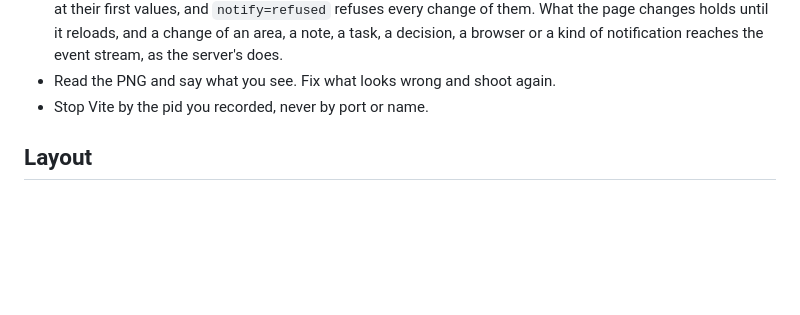
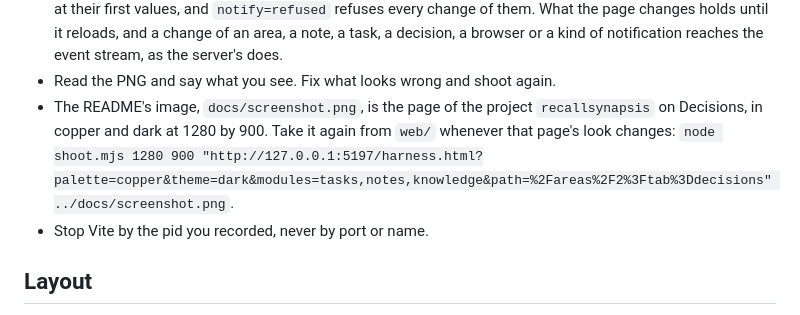
Before and after one commit to mhersson/recallsynapsis, a Markdown page: AGENTS.md, the part around the change. Rendered like a GitHub page; blank space fills up the shorter version.

Commit message:
docs(readme): show a project's decisions in a screenshot
- Add docs/screenshot.png: the project recallsynapsis on Decisions, in
  copper and dark at 1280 by 900, taken from the harness
- Show it in the README under the first paragraph
- Say in AGENTS.md how the image is taken again

```diff
--- a/AGENTS.md
+++ b/AGENTS.md
@@ -127,6 +127,10 @@ After a change to `web/`, look at the screen before you finish.
   browser or a kind of notification reaches the event stream, as the
   server's does.
 - Read the PNG and say what you see. Fix what looks wrong and shoot again.
+- The README's image, `docs/screenshot.png`, is the page of the project
+  `recallsynapsis` on Decisions, in copper and dark at 1280 by 900. Take it
+  again from `web/` whenever that page's look changes:
+  `node shoot.mjs 1280 900 "http://127.0.0.1:5197/harness.html?palette=copper&theme=dark&modules=tasks,notes,knowledge&path=%2Fareas%2F2%3Ftab%3Ddecisions" ../docs/screenshot.png`.
 - Stop Vite by the pid you recorded, never by port or name.
 
 ## Layout
```
Also changed, not shown: README.md (+2 -0 lines), docs/screenshot.png (added).
